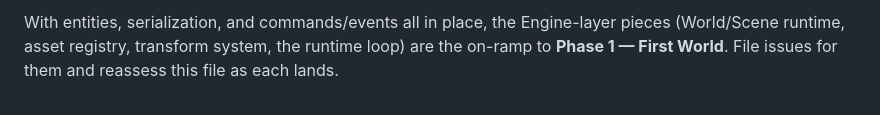
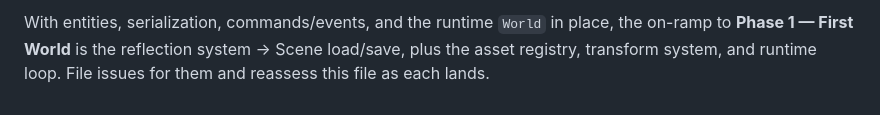
Before and after one commit to Evol-Luci/mosaic, a Markdown page: docs/project/next-steps.md, the part around one of its changes. Rendered like a GitHub page.

```diff
--- a/docs/project/next-steps.md
+++ b/docs/project/next-steps.md
@@ -115,5 +148,5 @@ ticketed.
 
-With entities, serialization, and commands/events all in place, the Engine-layer
-pieces (World/Scene runtime, asset registry, transform system, the runtime loop)
-are the on-ramp to **Phase 1 — First World**. File issues for them and reassess
-this file as each lands.
+With entities, serialization, commands/events, and the runtime `World` in place,
+the on-ramp to **Phase 1 — First World** is the reflection system → Scene load/save,
+plus the asset registry, transform system, and runtime loop. File issues for them
+and reassess this file as each lands.
```
Also changed, not shown: other parts of docs/project/next-steps.md (+58 -25 lines).
